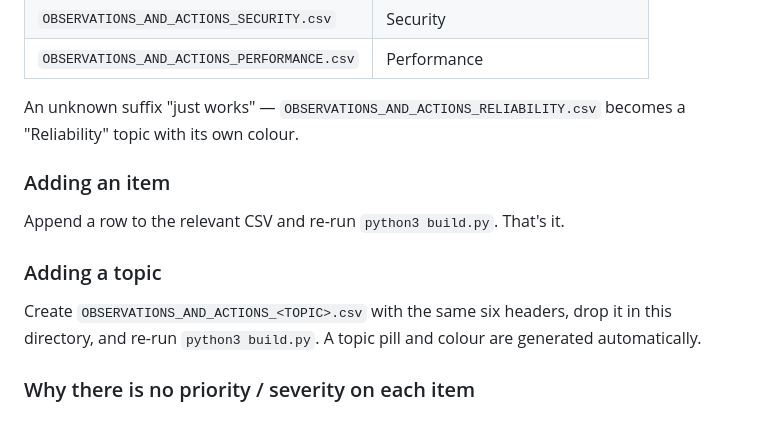
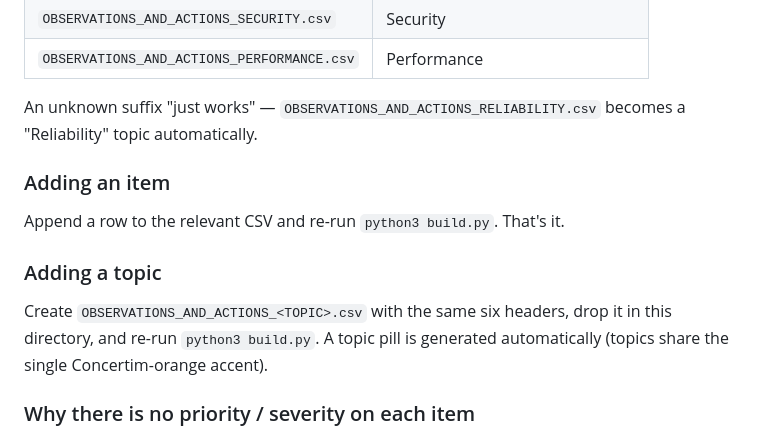
Before and after one commit to concertim/hpc-health-observations, a Markdown page: README.md, the part around the change. Drawn GitHub-style.

Commit message:
Tweak README

```diff
--- a/README.md
+++ b/README.md
@@ -38,7 +38,7 @@ The CSVs are the only place you edit. The filename determines the **topic**:
 | `OBSERVATIONS_AND_ACTIONS_PERFORMANCE.csv` | Performance |
 
 An unknown suffix "just works" — `OBSERVATIONS_AND_ACTIONS_RELIABILITY.csv`
-becomes a "Reliability" topic with its own colour.
+becomes a "Reliability" topic automatically.
 
 ### Adding an item
 
@@ -47,8 +47,8 @@ Append a row to the relevant CSV and re-run `python3 build.py`. That's it.
 ### Adding a topic
 
 Create `OBSERVATIONS_AND_ACTIONS_<TOPIC>.csv` with the same six headers, drop it
-in this directory, and re-run `python3 build.py`. A topic pill and colour are
-generated automatically.
+in this directory, and re-run `python3 build.py`. A topic pill is generated
+automatically (topics share the single Concertim-orange accent).
 
 ### Why there is no priority / severity on each item
 
```
